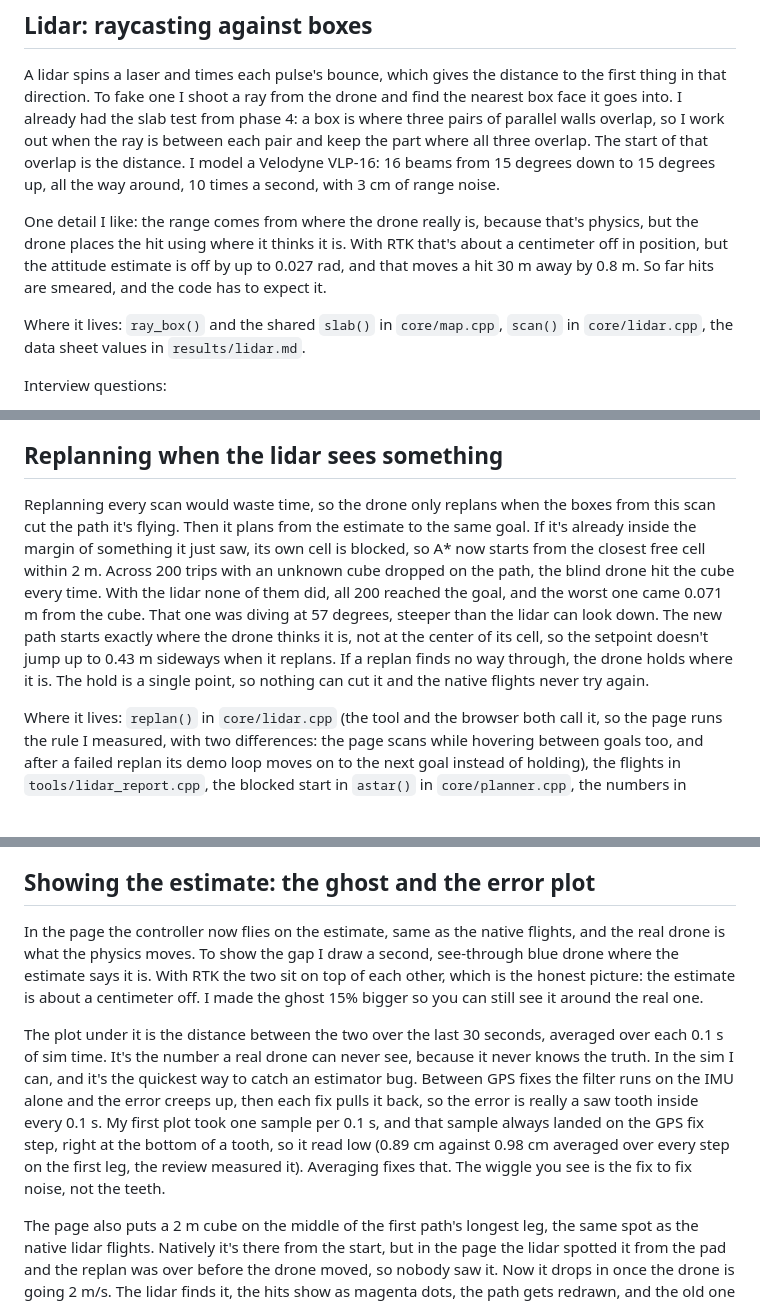
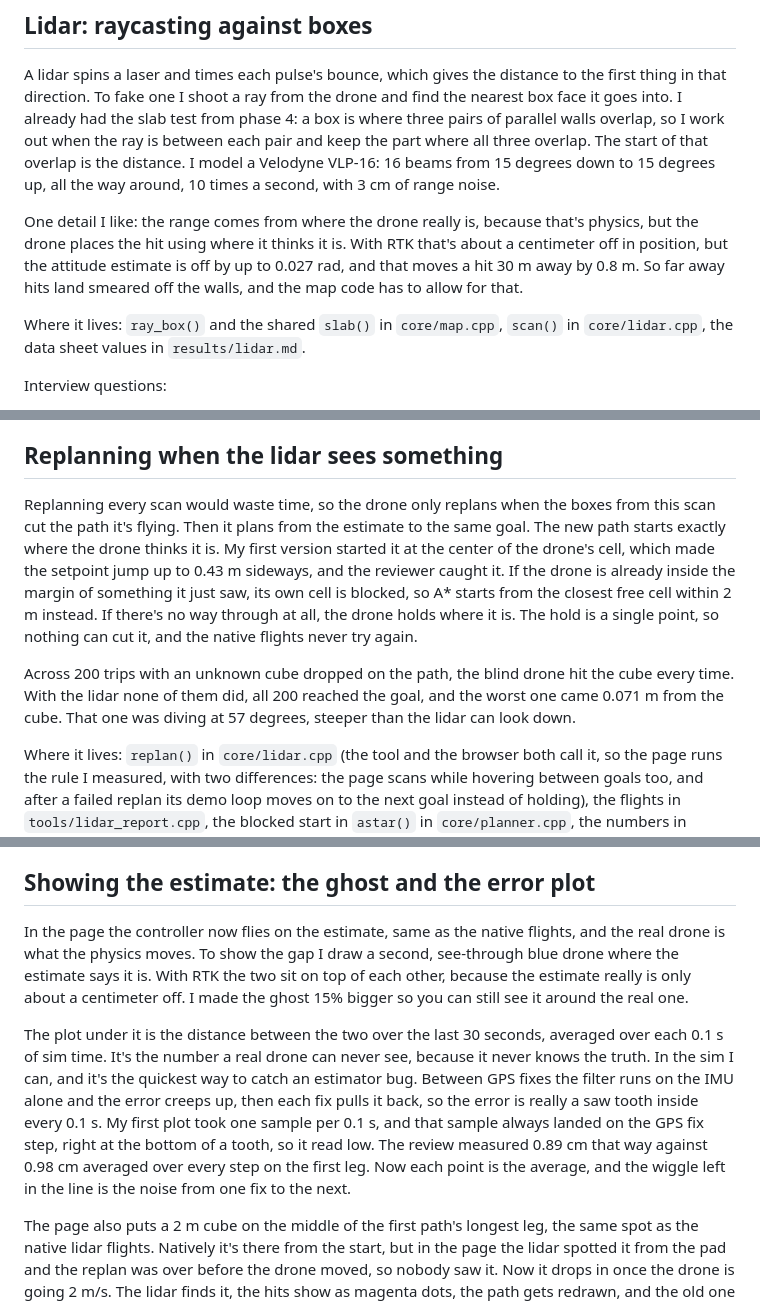
Before and after one commit to joshuacortes195/drone-sim, a Markdown page: docs/robotics-notes.md, 3 parts joined by grey strips. Drawn GitHub-style; blank space fills up the shorter version.

```diff
--- a/docs/robotics-notes.md
+++ b/docs/robotics-notes.md
@@ -366,7 +366,7 @@ Interview questions:
 
 A lidar spins a laser and times each pulse's bounce, which gives the distance to the first thing in that direction. To fake one I shoot a ray from the drone and find the nearest box face it goes into. I already had the slab test from phase 4: a box is where three pairs of parallel walls overlap, so I work out when the ray is between each pair and keep the part where all three overlap. The start of that overlap is the distance. I model a Velodyne VLP-16: 16 beams from 15 degrees down to 15 degrees up, all the way around, 10 times a second, with 3 cm of range noise.
 
-One detail I like: the range comes from where the drone really is, because that's physics, but the drone places the hit using where it thinks it is. With RTK that's about a centimeter off in position, but the attitude estimate is off by up to 0.027 rad, and that moves a hit 30 m away by 0.8 m. So far hits are smeared, and the code has to expect it.
+One detail I like: the range comes from where the drone really is, because that's physics, but the drone places the hit using where it thinks it is. With RTK that's about a centimeter off in position, but the attitude estimate is off by up to 0.027 rad, and that moves a hit 30 m away by 0.8 m. So far away hits land smeared off the walls, and the map code has to allow for that.
 
 Where it lives: `ray_box()` and the shared `slab()` in `core/map.cpp`, `scan()` in `core/lidar.cpp`, the data sheet values in `results/lidar.md`.
 
@@ -390,7 +390,9 @@ Interview questions:
 
 ## Replanning when the lidar sees something
 
-Replanning every scan would waste time, so the drone only replans when the boxes from this scan cut the path it's flying. Then it plans from the estimate to the same goal. If it's already inside the margin of something it just saw, its own cell is blocked, so A* now starts from the closest free cell within 2 m. Across 200 trips with an unknown cube dropped on the path, the blind drone hit the cube every time. With the lidar none of them did, all 200 reached the goal, and the worst one came 0.071 m from the cube. That one was diving at 57 degrees, steeper than the lidar can look down. The new path starts exactly where the drone thinks it is, not at the center of its cell, so the setpoint doesn't jump up to 0.43 m sideways when it replans. If a replan finds no way through, the drone holds where it is. The hold is a single point, so nothing can cut it and the native flights never try again.
+Replanning every scan would waste time, so the drone only replans when the boxes from this scan cut the path it's flying. Then it plans from the estimate to the same goal. The new path starts exactly where the drone thinks it is. My first version started it at the center of the drone's cell, which made the setpoint jump up to 0.43 m sideways, and the reviewer caught it. If the drone is already inside the margin of something it just saw, its own cell is blocked, so A* starts from the closest free cell within 2 m instead. If there's no way through at all, the drone holds where it is. The hold is a single point, so nothing can cut it, and the native flights never try again.
+
+Across 200 trips with an unknown cube dropped on the path, the blind drone hit the cube every time. With the lidar none of them did, all 200 reached the goal, and the worst one came 0.071 m from the cube. That one was diving at 57 degrees, steeper than the lidar can look down.
 
 Where it lives: `replan()` in `core/lidar.cpp` (the tool and the browser both call it, so the page runs the rule I measured, with two differences: the page scans while hovering between goals too, and after a failed replan its demo loop moves on to the next goal instead of holding), the flights in `tools/lidar_report.cpp`, the blocked start in `astar()` in `core/planner.cpp`, the numbers in `results/lidar.md`.
 
@@ -401,9 +403,9 @@ Interview questions:
 
 ## Showing the estimate: the ghost and the error plot
 
-In the page the controller now flies on the estimate, same as the native flights, and the real drone is what the physics moves. To show the gap I draw a second, see-through blue drone where the estimate says it is. With RTK the two sit on top of each other, which is the honest picture: the estimate is about a centimeter off. I made the ghost 15% bigger so you can still see it around the real one.
+In the page the controller now flies on the estimate, same as the native flights, and the real drone is what the physics moves. To show the gap I draw a second, see-through blue drone where the estimate says it is. With RTK the two sit on top of each other, because the estimate really is only about a centimeter off. I made the ghost 15% bigger so you can still see it around the real one.
 
-The plot under it is the distance between the two over the last 30 seconds, averaged over each 0.1 s of sim time. It's the number a real drone can never see, because it never knows the truth. In the sim I can, and it's the quickest way to catch an estimator bug. Between GPS fixes the filter runs on the IMU alone and the error creeps up, then each fix pulls it back, so the error is really a saw tooth inside every 0.1 s. My first plot took one sample per 0.1 s, and that sample always landed on the GPS fix step, right at the bottom of a tooth, so it read low (0.89 cm against 0.98 cm averaged over every step on the first leg, the review measured it). Averaging fixes that. The wiggle you see is the fix to fix noise, not the teeth.
+The plot under it is the distance between the two over the last 30 seconds, averaged over each 0.1 s of sim time. It's the number a real drone can never see, because it never knows the truth. In the sim I can, and it's the quickest way to catch an estimator bug. Between GPS fixes the filter runs on the IMU alone and the error creeps up, then each fix pulls it back, so the error is really a saw tooth inside every 0.1 s. My first plot took one sample per 0.1 s, and that sample always landed on the GPS fix step, right at the bottom of a tooth, so it read low. The review measured 0.89 cm that way against 0.98 cm averaged over every step on the first leg. Now each point is the average, and the wiggle left in the line is the noise from one fix to the next.
 
 The page also puts a 2 m cube on the middle of the first path's longest leg, the same spot as the native lidar flights. Natively it's there from the start, but in the page the lidar spotted it from the pad and the replan was over before the drone moved, so nobody saw it. Now it drops in once the drone is going 2 m/s. The lidar finds it, the hits show as magenta dots, the path gets redrawn, and the old one stays faded for 2 s so you can see what changed.
 
```
Also changed, not shown: README.md (+19 -3 lines).
